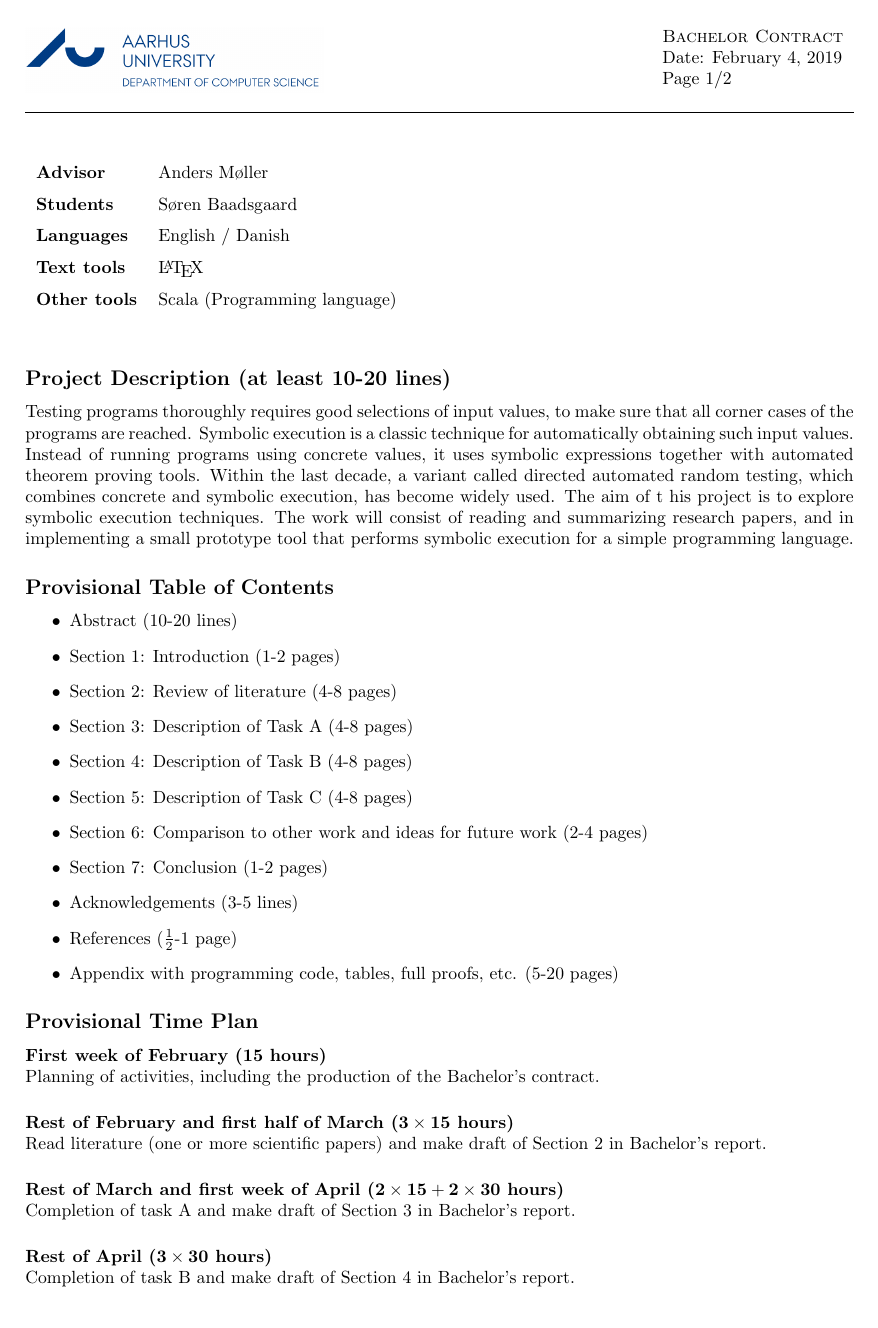
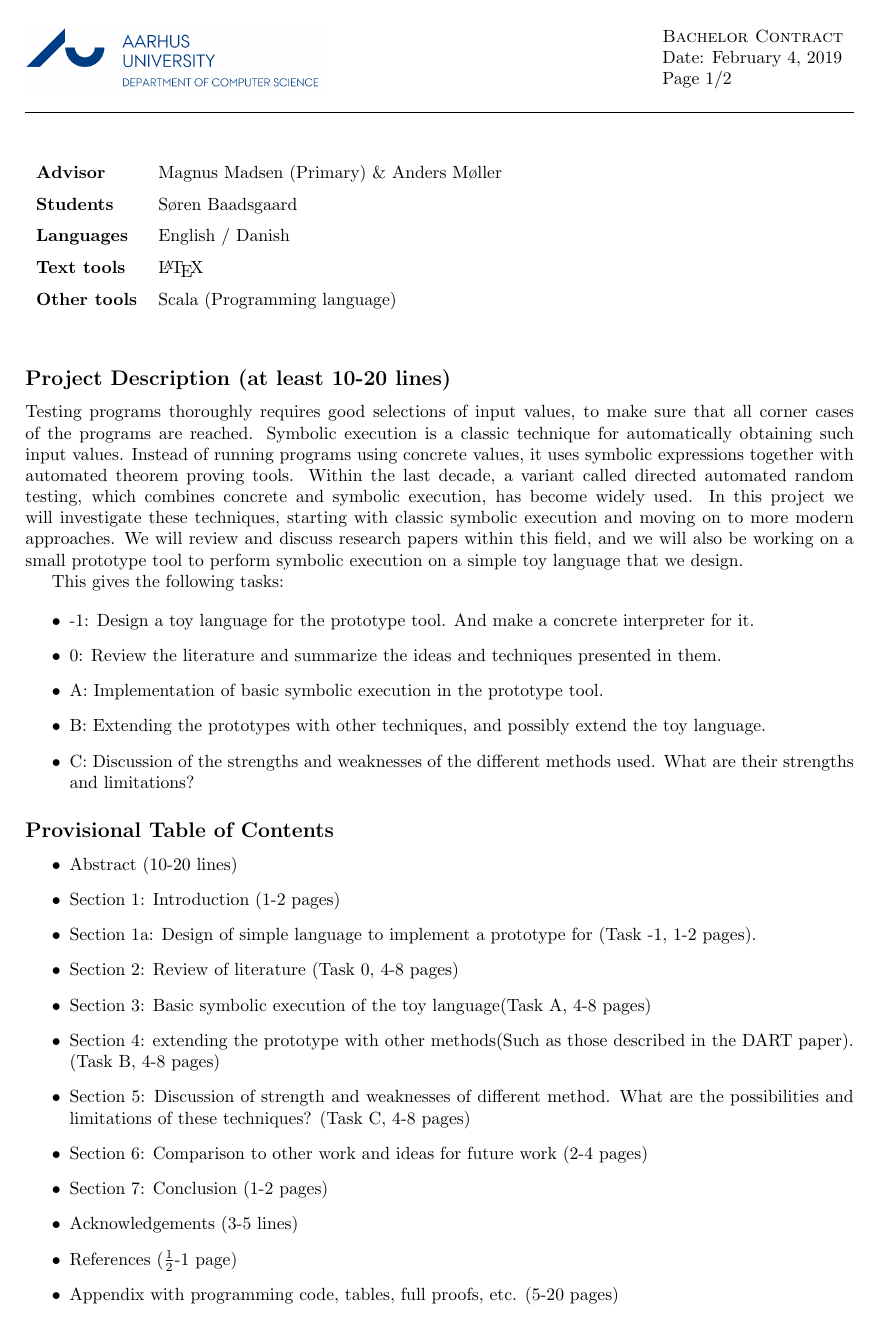
Before and after one commit to sbaadsgaard/symbolic_execution_project, a LaTeX document (contract/template.tex): page 1 of 2. Compiled offline with pdfLaTeX.

Commit message:
finish initial version of contract (approved)

```diff
--- a/contract/template.tex
+++ b/contract/template.tex
@@ -31,7 +31,7 @@ Page \thepage/\pageref{LastPage}\\
 \bgroup\def\arraystretch{1.5}
 \begin{table}[h]
 \begin{tabular}{ll}
-\textbf{Advisor}     & Anders Møller    \\
+\textbf{Advisor}     & Magnus Madsen (Primary) \& Anders Møller    \\
 \textbf{Students}    & Søren Baadsgaard \\
 \textbf{Languages}   & English / Danish \\
 \textbf{Text tools}  & \LaTeX         \\
@@ -48,20 +48,27 @@ obtaining such input values. Instead of running programs using
 concrete values, it uses symbolic
 expressions together with automated theorem proving tools. Within the last decade, a variant
 called directed automated random testing, which combines concrete and symbolic execution, has
-become widely used.
-The aim of t
-his project is to explore symbolic execution techniques. The work will consist of
-reading and summarizing research papers, and in implementing a small prototype tool that
-performs symbolic execution for a simple programming language.
+become widely used. In this project we will investigate these techniques, starting with classic symbolic execution and moving on to more modern approaches. We will review and discuss research papers within this field, and we will also be working on a small prototype tool to perform symbolic execution on a simple toy language that we design.
 
+This gives the following tasks:
+
+\begin{itemize}
+	\item -1: Design a toy language for the prototype tool. And make a concrete interpreter for it.
+	\item 0: Review the literature and summarize the ideas and techniques presented in them.
+	\item A: Implementation of basic symbolic execution in the prototype tool.
+	\item B: Extending the prototypes with other techniques, and possibly extend the toy language.
+	\item C: Discussion of the strengths and weaknesses of the different methods used. What are their strengths and limitations?
+\end{itemize}
 \subsection*{Provisional Table of Contents}
 \begin{itemize}
     \item Abstract (10-20 lines)
     \item Section 1: Introduction (1-2 pages)
-    \item Section 2: Review of literature (4-8 pages)
-    \item Section 3: Description of Task A (4-8 pages)
-    \item Section 4: Description of Task B (4-8 pages)
-    \item Section 5: Description of Task C (4-8 pages)
+    \item Section 1a: Design of simple language to implement a prototype for (Task -1, 1-2 pages).
+    \item Section 2: Review of literature (Task 0, 4-8 pages)
+    \item Section 3: Basic symbolic execution of the toy language(Task A, 4-8 pages)
+    \item Section 4: extending the prototype with other methods(Such as those described in the DART paper). (Task B, 4-8 pages)
+    \item Section 5: Discussion of strength and weaknesses of different method.
+    What are the possibilities and limitations of these techniques? (Task C, 4-8 pages)
     \item Section 6: Comparison to other work and ideas for future work (2-4 pages)
     \item Section 7: Conclusion (1-2 pages)
     \item Acknowledgements (3-5 lines)
@@ -78,6 +86,6 @@ Planning of activities, including the production of the Bachelor's contract.
 
 \paragraph{Rest of February and first half of March (\timeest{3\times 15} hours)}~\\\noindent
-Read literature (one or more scientific papers) and make draft of Section 2 in Bachelor's report.
+Read the three given articles and review the ideas and methods that are presented in them. Make draft of Section 2 in Bachelor's report. Also do some initial work on task A.
 
 \paragraph{Rest of March and first week of April (\timeest{2\times 15+2\times 30} hours)}~\\\noindent
 Completion of task A and make draft of Section 3 in Bachelor's report.
```
Also changed, not shown: contract/template.pdf, contract/template.tex (1 more changed lines).
